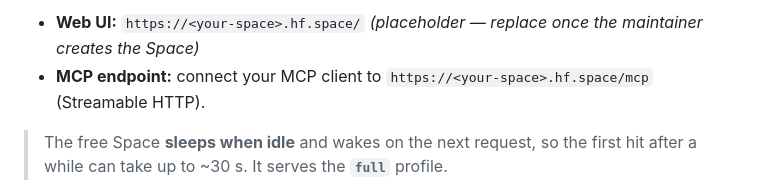
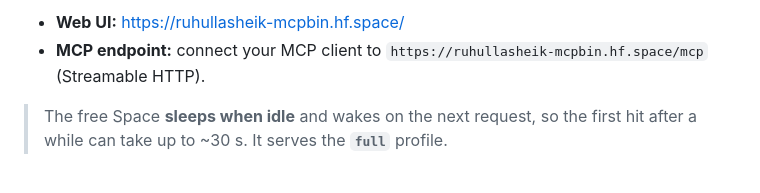
Before and after one commit to ruhullasheik/mcpbin, a Markdown page: README.md, the part around one of its changes. Drawn GitHub-style.

Commit message:
docs: point live demo at the real HF Space URL
Co-Authored-By: Claude Opus 4.8 <noreply@anthropic.com>

```diff
--- a/README.md
+++ b/README.md
@@ -23,6 +23,6 @@ A hosted instance runs on a free Hugging Face Space:
 
-- **Web UI:** `https://<your-space>.hf.space/` _(placeholder — replace once the maintainer creates the Space)_
-- **MCP endpoint:** connect your MCP client to `https://<your-space>.hf.space/mcp` (Streamable HTTP).
+- **Web UI:** https://ruhullasheik-mcpbin.hf.space/
+- **MCP endpoint:** connect your MCP client to `https://ruhullasheik-mcpbin.hf.space/mcp` (Streamable HTTP).
 
 > The free Space **sleeps when idle** and wakes on the next request, so the first hit after a
 > while can take up to ~30 s. It serves the **`full`** profile.
```
Also changed, not shown: other parts of README.md (+1 -1 lines).
